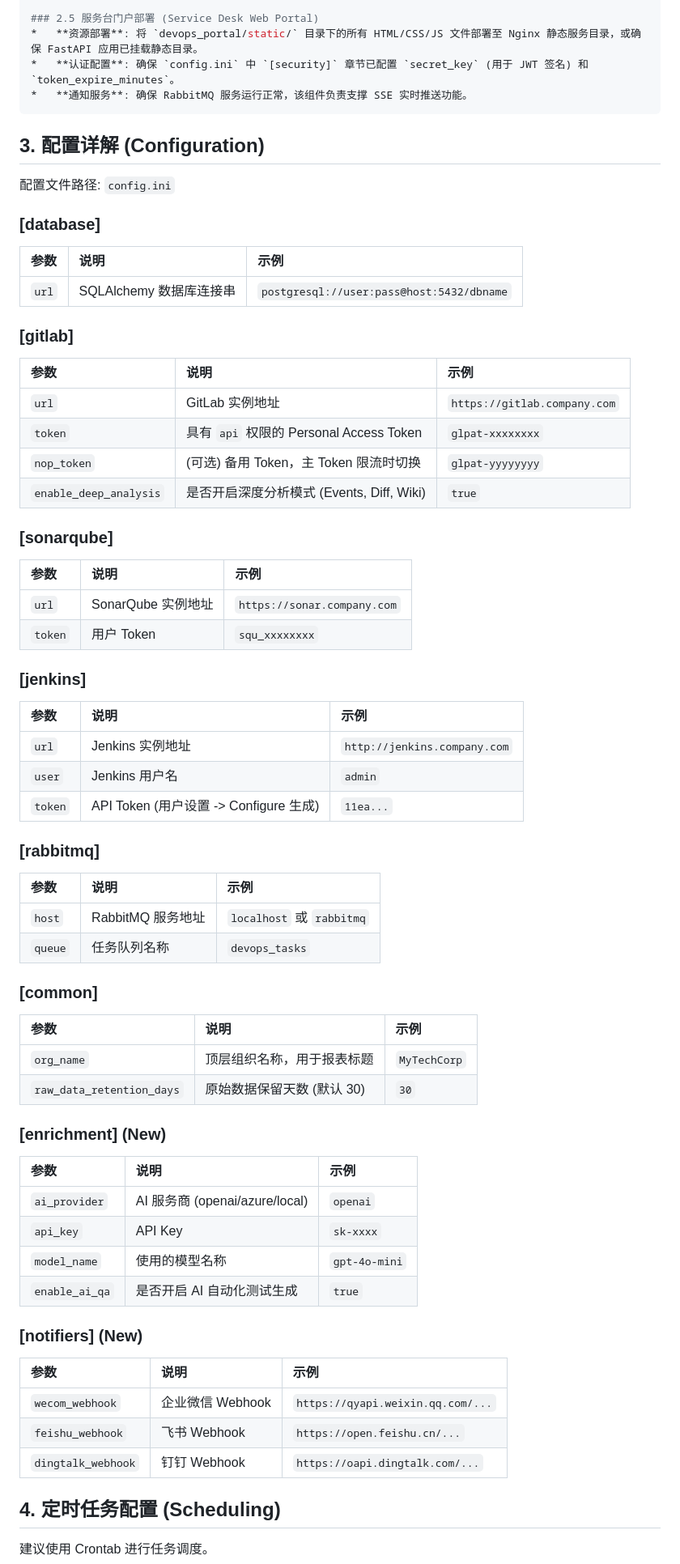
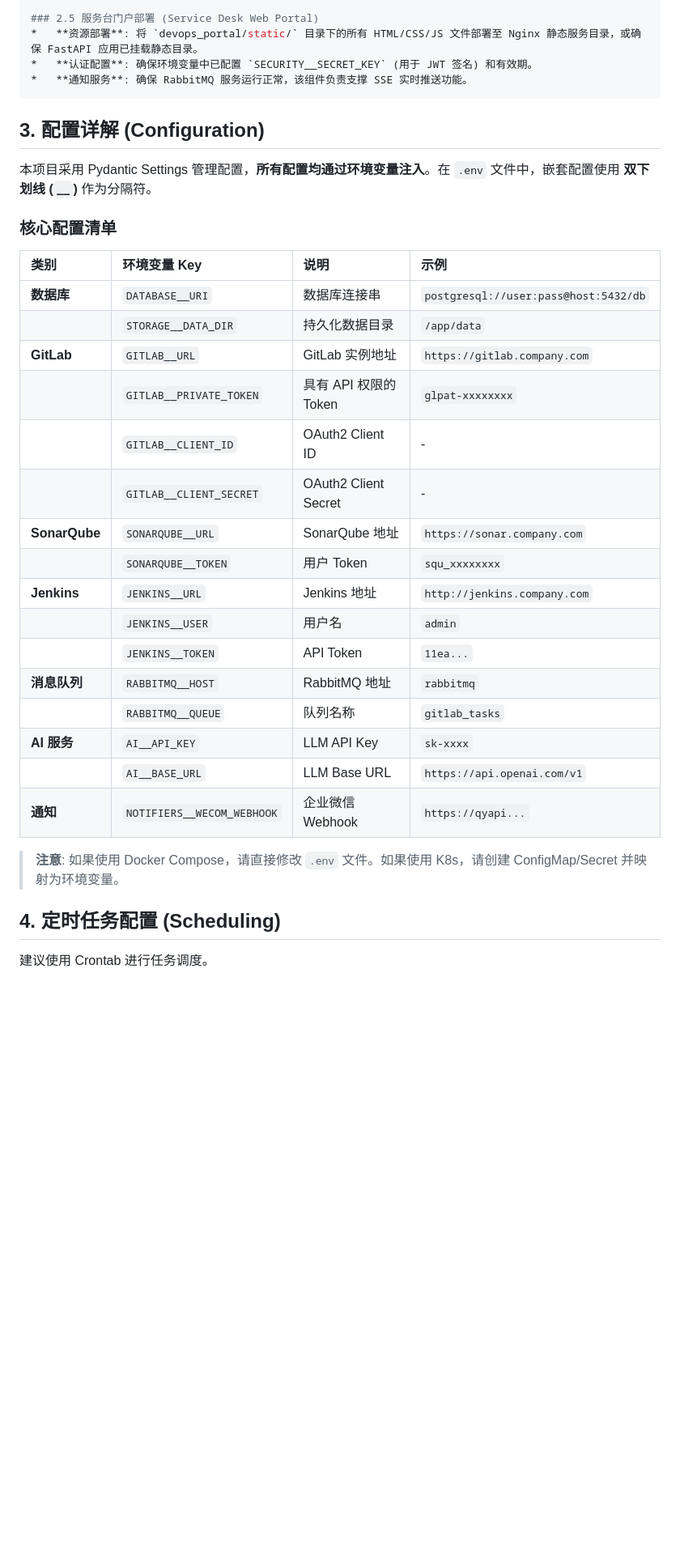
Before and after one commit to netxs2000/devops, a Markdown page: docs/guides/DEPLOYMENT.md, the part around one of its changes. Shown at 81% size. Rendered like a GitHub page; blank space fills up the shorter version.

Commit message:
update readme and other files

````diff
--- a/docs/guides/DEPLOYMENT.md
+++ b/docs/guides/DEPLOYMENT.md
@@ -58,74 +58,36 @@ python scripts/init_revenue_contracts.py
 
 ### 2.5 服务台门户部署 (Service Desk Web Portal)
 *   **资源部署**: 将 `devops_portal/static/` 目录下的所有 HTML/CSS/JS 文件部署至 Nginx 静态服务目录，或确保 FastAPI 应用已挂载静态目录。
-*   **认证配置**: 确保 `config.ini` 中 `[security]` 章节已配置 `secret_key` (用于 JWT 签名) 和 `token_expire_minutes`。
+*   **认证配置**: 确保环境变量中已配置 `SECURITY__SECRET_KEY` (用于 JWT 签名) 和有效期。
 *   **通知服务**: 确保 RabbitMQ 服务运行正常，该组件负责支撑 SSE 实时推送功能。
 ```
 
 ## 3. 配置详解 (Configuration)
 
-配置文件路径: `config.ini`
+本项目采用 Pydantic Settings 管理配置，**所有配置均通过环境变量注入**。在 `.env` 文件中，嵌套配置使用 **双下划线 (`__`)** 作为分隔符。
 
-### [database]
+### 核心配置清单
 
-| 参数 | 说明 | 示例 |
-|:---|:---|:---|
-| `url` | SQLAlchemy 数据库连接串 | `postgresql://user:pass@host:5432/dbname` |
+| 类别 | 环境变量 Key | 说明 | 示例 |
+|:---|:---|:---|:---|
+| **数据库** | `DATABASE__URI` | 数据库连接串 | `postgresql://user:pass@host:5432/db` |
+| | `STORAGE__DATA_DIR` | 持久化数据目录 | `/app/data` |
+| **GitLab** | `GITLAB__URL` | GitLab 实例地址 | `https://gitlab.company.com` |
+| | `GITLAB__PRIVATE_TOKEN` | 具有 API 权限的 Token | `glpat-xxxxxxxx` |
+| | `GITLAB__CLIENT_ID` | OAuth2 Client ID | - |
+| | `GITLAB__CLIENT_SECRET` | OAuth2 Client Secret | - |
+| **SonarQube** | `SONARQUBE__URL` | SonarQube 地址 | `https://sonar.company.com` |
+| | `SONARQUBE__TOKEN` | 用户 Token | `squ_xxxxxxxx` |
+| **Jenkins** | `JENKINS__URL` | Jenkins 地址 | `http://jenkins.company.com` |
+| | `JENKINS__USER` | 用户名 | `admin` |
+| | `JENKINS__TOKEN` | API Token | `11ea...` |
+| **消息队列** | `RABBITMQ__HOST` | RabbitMQ 地址 | `rabbitmq` |
+| | `RABBITMQ__QUEUE` | 队列名称 | `gitlab_tasks` |
+| **AI 服务** | `AI__API_KEY` | LLM API Key | `sk-xxxx` |
+| | `AI__BASE_URL` | LLM Base URL | `https://api.openai.com/v1` |
+| **通知** | `NOTIFIERS__WECOM_WEBHOOK` | 企业微信 Webhook | `https://qyapi...` |
 
-### [gitlab]
-
-| 参数 | 说明 | 示例 |
-|:---|:---|:---|
-| `url` | GitLab 实例地址 | `https://gitlab.company.com` |
-| `token` | 具有 `api` 权限的 Personal Access Token | `glpat-xxxxxxxx` |
-| `nop_token` | (可选) 备用 Token，主 Token 限流时切换 | `glpat-yyyyyyyy` |
-| `enable_deep_analysis`| 是否开启深度分析模式 (Events, Diff, Wiki) | `true` |
-
-### [sonarqube]
-
-| 参数 | 说明 | 示例 |
-|:---|:---|:---|
-| `url` | SonarQube 实例地址 | `https://sonar.company.com` |
-| `token` | 用户 Token | `squ_xxxxxxxx` |
-
-### [jenkins]
-
-| 参数 | 说明 | 示例 |
-|:---|:---|:---|
-| `url` | Jenkins 实例地址 | `http://jenkins.company.com` |
-| `user` | Jenkins 用户名 | `admin` |
-| `token` | API Token (用户设置 -> Configure 生成) | `11ea...` |
-
-### [rabbitmq]
-
-| 参数 | 说明 | 示例 |
-|:---|:---|:---|
-| `host` | RabbitMQ 服务地址 | `localhost` 或 `rabbitmq` |
-| `queue` | 任务队列名称 | `devops_tasks` |
-
-### [common]
-
-| 参数 | 说明 | 示例 |
-|:---|:---|:---|
-| `org_name` | 顶层组织名称，用于报表标题 | `MyTechCorp` |
-| `raw_data_retention_days` | 原始数据保留天数 (默认 30) | `30` |
-
-### [enrichment] (New)
-
-| 参数 | 说明 | 示例 |
-|:---|:---|:---|
-| `ai_provider` | AI 服务商 (openai/azure/local) | `openai` |
-| `api_key` | API Key | `sk-xxxx` |
-| `model_name` | 使用的模型名称 | `gpt-4o-mini` |
-| `enable_ai_qa` | 是否开启 AI 自动化测试生成 | `true` |
-
-### [notifiers] (New)
-
-| 参数 | 说明 | 示例 |
-|:---|:---|:---|
-| `wecom_webhook` | 企业微信 Webhook | `https://qyapi.weixin.qq.com/...` |
-| `feishu_webhook` | 飞书 Webhook | `https://open.feishu.cn/...` |
-| `dingtalk_webhook`| 钉钉 Webhook | `https://oapi.dingtalk.com/...` |
+> **注意**: 如果使用 Docker Compose，请直接修改 `.env` 文件。如果使用 K8s，请创建 ConfigMap/Secret 并映射为环境变量。
 
 ## 4. 定时任务配置 (Scheduling)
 
````
Also changed, not shown: other parts of docs/guides/DEPLOYMENT.md (+1 -1 lines), docs/PROJECT_SUMMARY_AND_MANUAL.md (+4 -4 lines), 1 other file.
